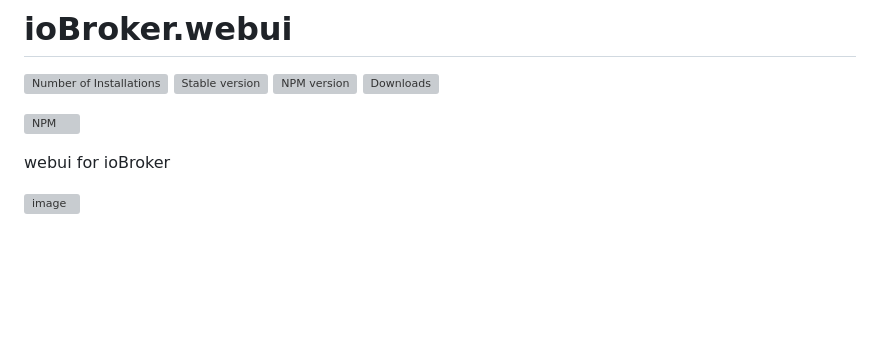
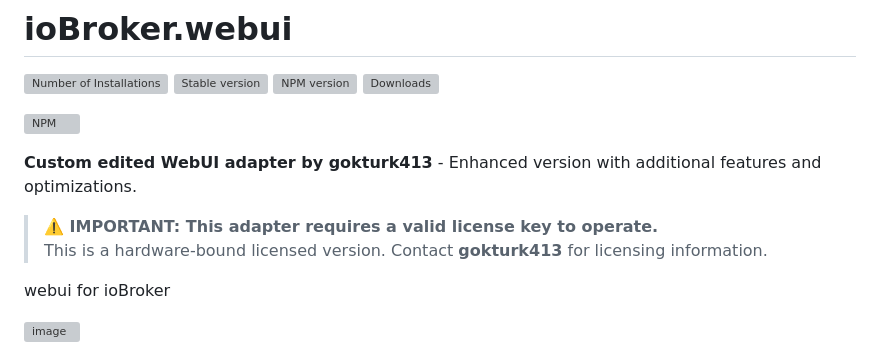
Before and after one commit to gokturk413/iobroker.webui, a Markdown page: README.md, the part around one of its changes. Rendered like a GitHub page; blank space fills up the shorter version; grey boxes are pictures that could not be loaded.

```diff
--- a/README.md
+++ b/README.md
@@ -6,6 +6,11 @@
 [![Downloads](https://img.shields.io/npm/dm/iobroker.webui.svg)](https://www.npmjs.com/package/iobroker.webui)
 
 [![NPM](https://nodei.co/npm/iobroker.webui.png?downloads=true)](https://nodei.co/npm/iobroker.webui/)
+
+**Custom edited WebUI adapter by gokturk413** - Enhanced version with additional features and optimizations.
+
+> **⚠️ IMPORTANT: This adapter requires a valid license key to operate.**
+> This is a hardware-bound licensed version. Contact **gokturk413** for licensing information.
 
 webui for ioBroker
 
```
Also changed, not shown: other parts of README.md (+46 -1 lines).
